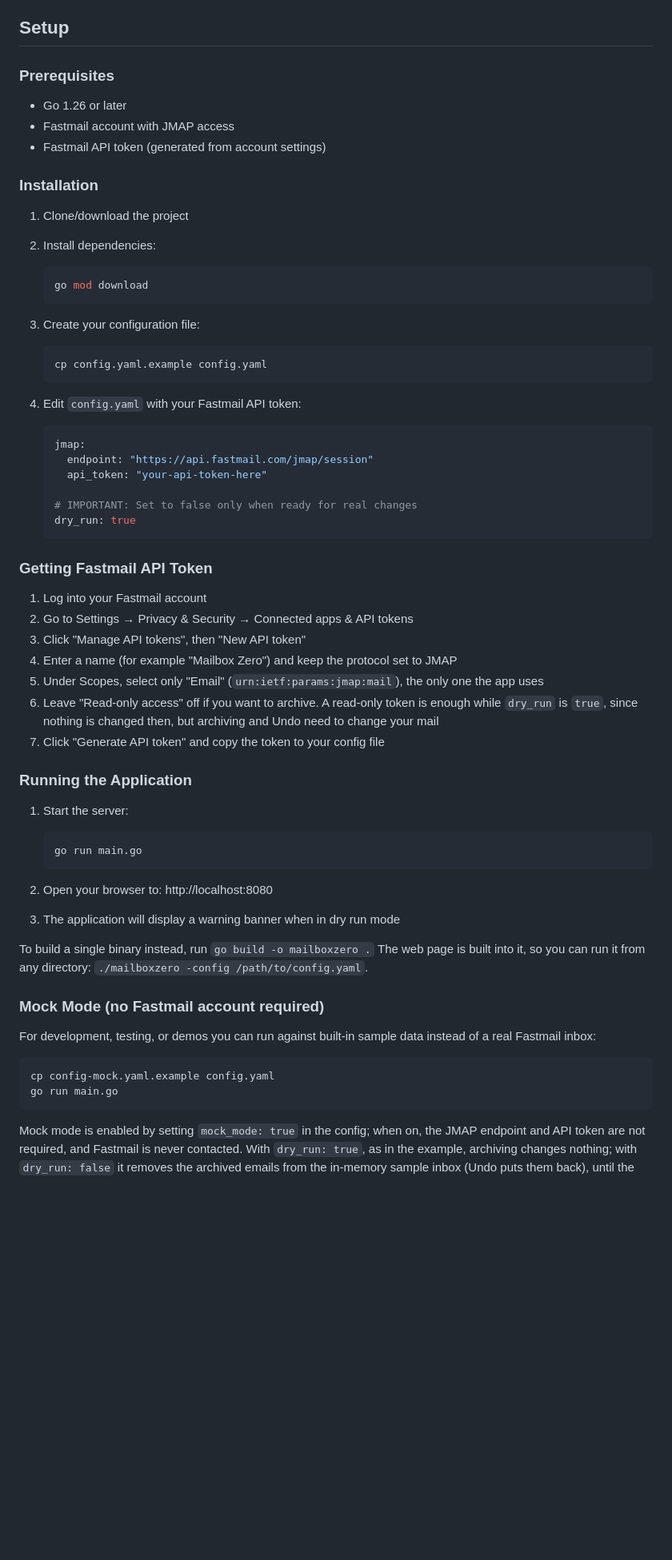
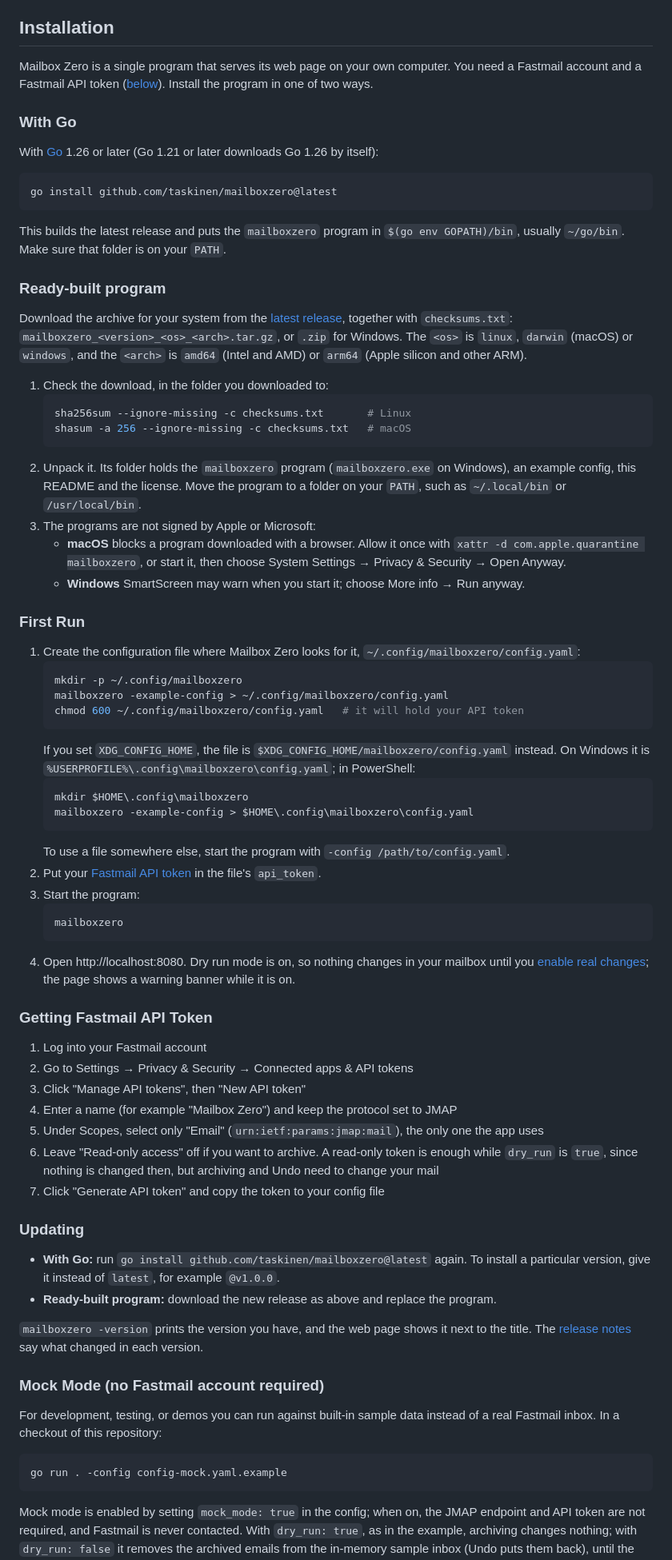
Before and after one commit to taskinen/mailboxzero, a Markdown page: README.md, the part around one of its changes. Shown at 80% size. Rendered like a GitHub page; blank space fills up the shorter version.

Commit message:
Explain installing, running and updating the program
The README told users to clone the repository and go run main.go. It
now covers what users of v1.0.0 will do:

- Install with go install github.com/taskinen/mailboxzero@latest, or
  download a ready-built program from the release, check it against
  checksums.txt, and allow the unsigned program on macOS or Windows.
- First run: create ~/.config/mailboxzero/config.yaml with
  -example-config (PowerShell too), add the API token, start the
  program and open the page.
- Update by running go install again or downloading the new release;
  -version and the page header show the version.
- Running from source, the config location, a troubleshooting entry
  for a missing config file, and the updated project tree.

````diff
--- a/README.md
+++ b/README.md
@@ -29,35 +29,54 @@ A Go-based web application that helps you clean up your Fastmail inbox by findin
 - **Visual Warnings**: Clear indication when in dry run mode
 - **Flagged Emails Stay**: Emails you flagged in Fastmail start unselected in a group of similar emails, so archiving the group leaves them in your inbox unless you select them
 
-## Setup
+## Installation
 
-### Prerequisites
+Mailbox Zero is a single program that serves its web page on your own computer. You need a Fastmail account and a Fastmail API token ([below](#getting-fastmail-api-token)). Install the program in one of two ways.
 
-- Go 1.26 or later
-- Fastmail account with JMAP access
-- Fastmail API token (generated from account settings)
+### With Go
 
-### Installation
+With [Go](https://go.dev/dl/) 1.26 or later (Go 1.21 or later downloads Go 1.26 by itself):
 
-1. Clone/download the project
-2. Install dependencies:
+```bash
+go install github.com/taskinen/mailboxzero@latest
+```
+
+This builds the latest release and puts the `mailboxzero` program in `$(go env GOPATH)/bin`, usually `~/go/bin`. Make sure that folder is on your `PATH`.
+
+### Ready-built program
+
+Download the archive for your system from the [latest release](https://github.com/taskinen/mailboxzero/releases/latest), together with `checksums.txt`: `mailboxzero_<version>_<os>_<arch>.tar.gz`, or `.zip` for Windows. The `<os>` is `linux`, `darwin` (macOS) or `windows`, and the `<arch>` is `amd64` (Intel and AMD) or `arm64` (Apple silicon and other ARM).
+
+1. Check the download, in the folder you downloaded to:
    ```bash
-   go mod download
+   sha256sum --ignore-missing -c checksums.txt       # Linux
+   shasum -a 256 --ignore-missing -c checksums.txt   # macOS
    ```
-3. Create your configuration file:
+2. Unpack it. Its folder holds the `mailboxzero` program (`mailboxzero.exe` on Windows), an example config, this README and the license. Move the program to a folder on your `PATH`, such as `~/.local/bin` or `/usr/local/bin`.
+3. The programs are not signed by Apple or Microsoft:
+   - **macOS** blocks a program downloaded with a browser. Allow it once with `xattr -d com.apple.quarantine mailboxzero`, or start it, then choose System Settings → Privacy & Security → Open Anyway.
+   - **Windows** SmartScreen may warn when you start it; choose More info → Run anyway.
+
+### First Run
+
+1. Create the configuration file where Mailbox Zero looks for it, `~/.config/mailboxzero/config.yaml`:
    ```bash
-   cp config.yaml.example config.yaml
+   mkdir -p ~/.config/mailboxzero
+   mailboxzero -example-config > ~/.config/mailboxzero/config.yaml
+   chmod 600 ~/.config/mailboxzero/config.yaml   # it will hold your API token
    ```
-
-4. Edit `config.yaml` with your Fastmail API token:
-   ```yaml
-   jmap:
-     endpoint: "https://api.fastmail.com/jmap/session"
-     api_token: "your-api-token-here"
-
-   # IMPORTANT: Set to false only when ready for real changes
-   dry_run: true
+   If you set `XDG_CONFIG_HOME`, the file is `$XDG_CONFIG_HOME/mailboxzero/config.yaml` instead. On Windows it is `%USERPROFILE%\.config\mailboxzero\config.yaml`; in PowerShell:
+   ```powershell
+   mkdir $HOME\.config\mailboxzero
+   mailboxzero -example-config > $HOME\.config\mailboxzero\config.yaml
    ```
+   To use a file somewhere else, start the program with `-config /path/to/config.yaml`.
+2. Put your [Fastmail API token](#getting-fastmail-api-token) in the file's `api_token`.
+3. Start the program:
+   ```bash
+   mailboxzero
+   ```
+4. Open http://localhost:8080. Dry run mode is on, so nothing changes in your mailbox until you [enable real changes](#enabling-real-changes); the page shows a warning banner while it is on.
 
 ### Getting Fastmail API Token
 
@@ -69,26 +88,19 @@ A Go-based web application that helps you clean up your Fastmail inbox by findin
 6. Leave "Read-only access" off if you want to archive. A read-only token is enough while `dry_run` is `true`, since nothing is changed then, but archiving and Undo need to change your mail
 7. Click "Generate API token" and copy the token to your config file
 
-### Running the Application
+### Updating
 
-1. Start the server:
-   ```bash
-   go run main.go
-   ```
+- **With Go:** run `go install github.com/taskinen/mailboxzero@latest` again. To install a particular version, give it instead of `latest`, for example `@v1.0.0`.
+- **Ready-built program:** download the new release as above and replace the program.
 
-2. Open your browser to: http://localhost:8080
-
-3. The application will display a warning banner when in dry run mode
-
-To build a single binary instead, run `go build -o mailboxzero .` The web page is built into it, so you can run it from any directory: `./mailboxzero -config /path/to/config.yaml`.
+`mailboxzero -version` prints the version you have, and the web page shows it next to the title. The [release notes](https://github.com/taskinen/mailboxzero/releases) say what changed in each version.
 
 ### Mock Mode (no Fastmail account required)
 
-For development, testing, or demos you can run against built-in sample data instead of a real Fastmail inbox:
+For development, testing, or demos you can run against built-in sample data instead of a real Fastmail inbox. In a checkout of this repository:
 
 ```bash
-cp config-mock.yaml.example config.yaml
-go run main.go
+go run . -config config-mock.yaml.example
 ```
 
 Mock mode is enabled by setting `mock_mode: true` in the config; when on, the JMAP endpoint and API token are not required, and Fastmail is never contacted. With `dry_run: true`, as in the example, archiving changes nothing; with `dry_run: false` it removes the archived emails from the in-memory sample inbox (Undo puts them back), until the server restarts.
````
Also changed, not shown: other parts of README.md (+24 -4 lines).
